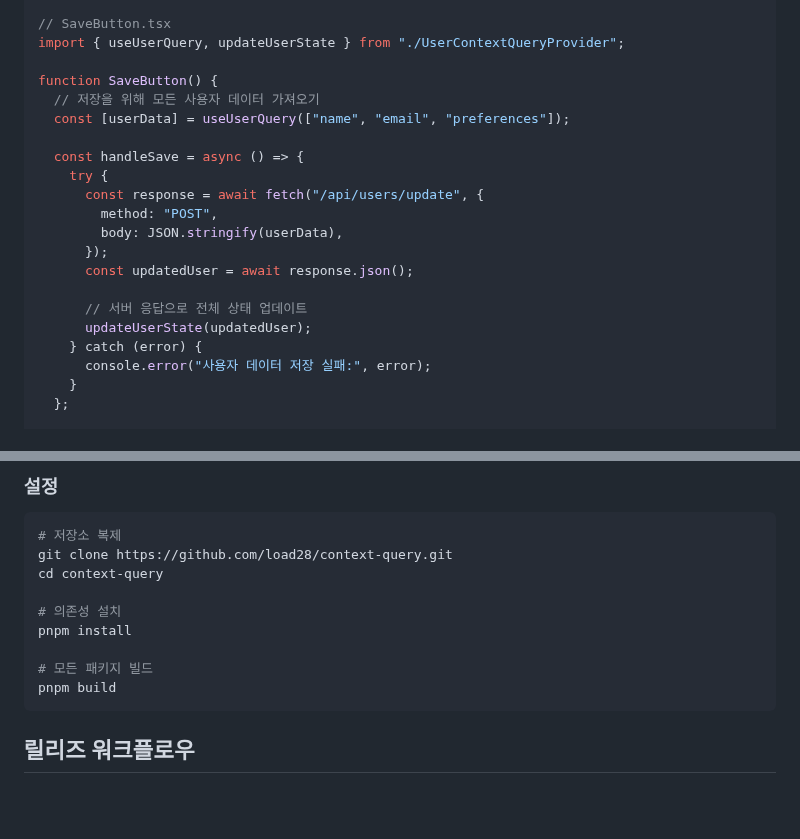
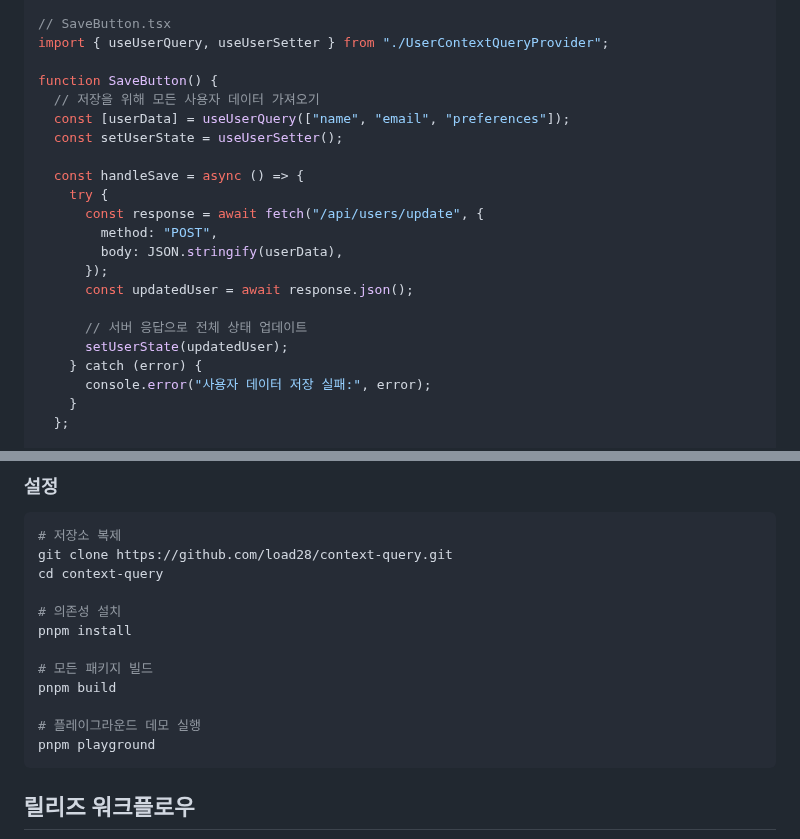
Before and after one commit to load28/context-query, a Markdown page: README.ko.md, 2 parts joined by grey strips. Drawn GitHub-style; blank space fills up the shorter version.

````diff
--- a/README.ko.md
+++ b/README.ko.md
@@ -208,11 +218,12 @@ function UserPreferencesForm() {
 }
 
 // SaveButton.tsx
-import { useUserQuery, updateUserState } from "./UserContextQueryProvider";
+import { useUserQuery, useUserSetter } from "./UserContextQueryProvider";
 
 function SaveButton() {
   // 저장을 위해 모든 사용자 데이터 가져오기
   const [userData] = useUserQuery(["name", "email", "preferences"]);
+  const setUserState = useUserSetter();
 
   const handleSave = async () => {
     try {
@@ -223,7 +234,7 @@ function SaveButton() {
       const updatedUser = await response.json();
 
       // 서버 응답으로 전체 상태 업데이트
-      updateUserState(updatedUser);
+      setUserState(updatedUser);
     } catch (error) {
       console.error("사용자 데이터 저장 실패:", error);
     }
@@ -318,6 +349,9 @@ pnpm install
 
 # 모든 패키지 빌드
 pnpm build
+
+# 플레이그라운드 데모 실행
+pnpm playground
 ```
 
 ## 릴리즈 워크플로우
````
Also changed, not shown: other parts of README.ko.md (+63 -33 lines), README.md (+66 -39 lines).
